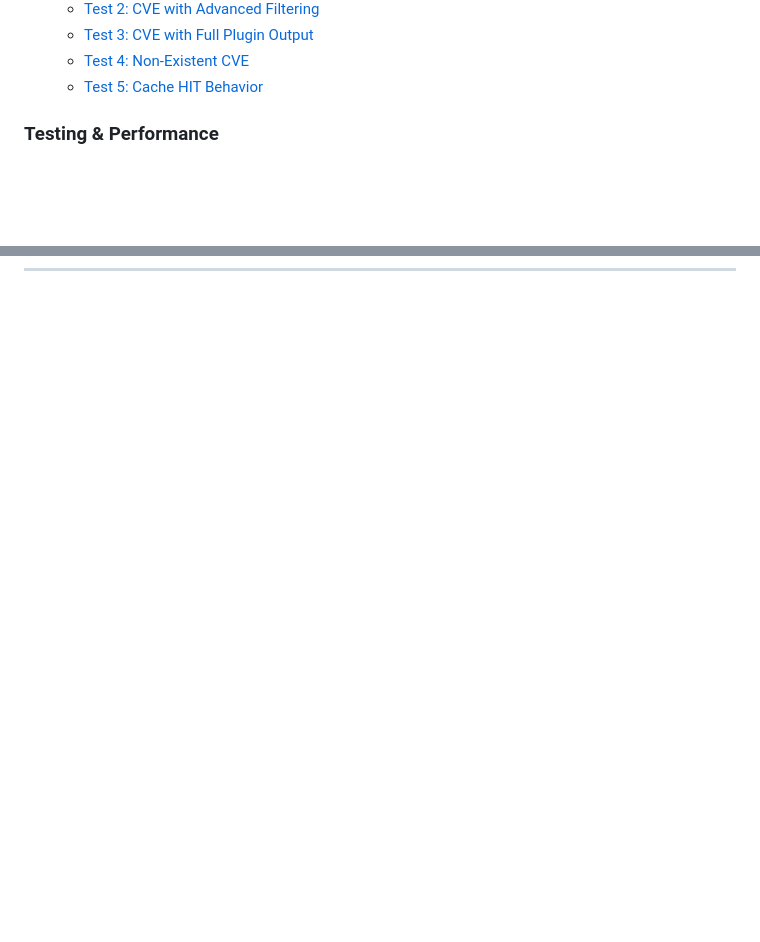
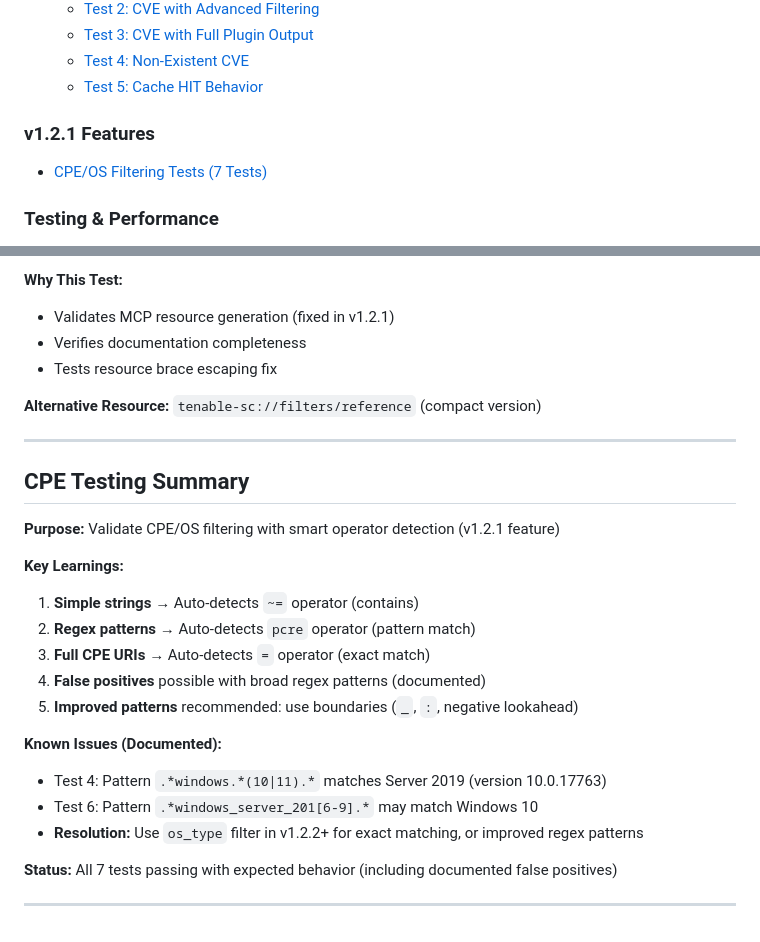
Before and after one commit to ABMJ/tenable-sc-mcp-server, a Markdown page: TEST_PROMPTS.md, 2 parts joined by grey strips. Rendered like a GitHub page; blank space fills up the shorter version.

```diff
--- a/TEST_PROMPTS.md
+++ b/TEST_PROMPTS.md
@@ -24,6 +24,9 @@ Use these prompts to test the tools and verify functionality. **Always append ca
   - [Test 3: CVE with Full Plugin Output](#test-3-cve-with-full-plugin-output)
   - [Test 4: Non-Existent CVE](#test-4-non-existent-cve-error-handling)
   - [Test 5: Cache HIT Behavior](#test-5-verify-cache-hit-behavior-repeat-test-1-1)
+
+### v1.2.1 Features
+- [CPE/OS Filtering Tests (7 Tests)](#cpe-os-filtering-tests-v121)
 
 ### Testing & Performance
 - [Cache Performance Testing](#cache-performance-testing)
@@ -669,0 +829,28 @@ I am testing tsc_list_ips to list all IPs in repository "Default". Please format
+**Why This Test:**
+- Validates MCP resource generation (fixed in v1.2.1)
+- Verifies documentation completeness
+- Tests resource brace escaping fix
+
+**Alternative Resource:** `tenable-sc://filters/reference` (compact version)
+
+---
+
+## CPE Testing Summary
+
+**Purpose:** Validate CPE/OS filtering with smart operator detection (v1.2.1 feature)
+
+**Key Learnings:**
+1. **Simple strings** → Auto-detects `~=` operator (contains)
+2. **Regex patterns** → Auto-detects `pcre` operator (pattern match)
+3. **Full CPE URIs** → Auto-detects `=` operator (exact match)
+4. **False positives** possible with broad regex patterns (documented)
+5. **Improved patterns** recommended: use boundaries (`_`, `:`, negative lookahead)
+
+**Known Issues (Documented):**
+- Test 4: Pattern `.*windows.*(10|11).*` matches Server 2019 (version 10.0.17763)
+- Test 6: Pattern `.*windows_server_201[6-9].*` may match Windows 10
+- **Resolution:** Use `os_type` filter in v1.2.2+ for exact matching, or improved regex patterns
+
+**Status:** All 7 tests passing with expected behavior (including documented false positives)
+
+---
```
Also changed, not shown: other parts of TEST_PROMPTS.md (+156 -0 lines).
